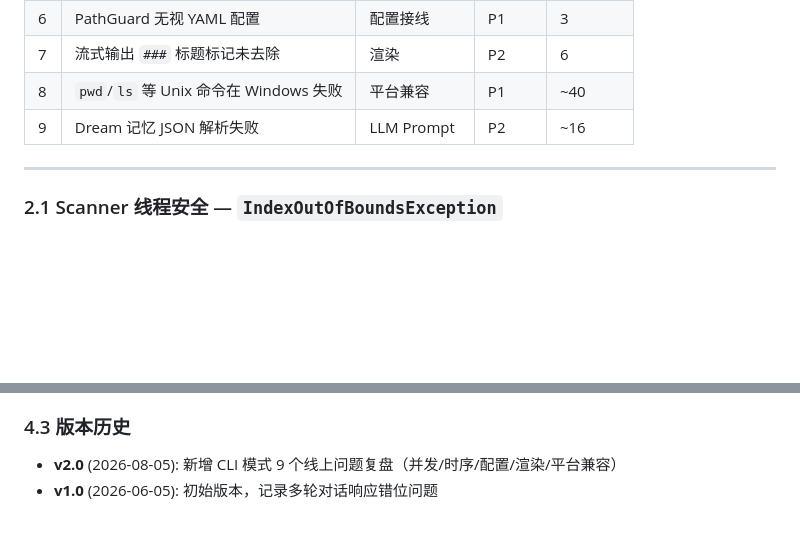
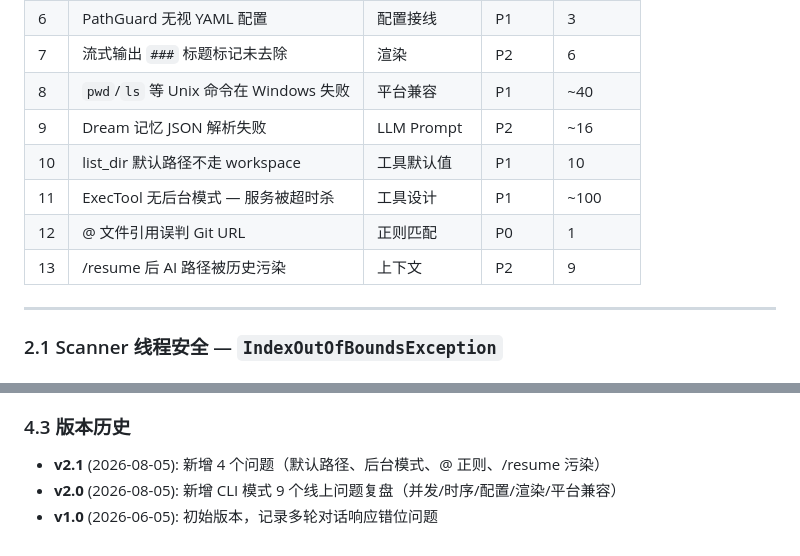
Before and after one commit to ztkyaojiayou/mynanobot-java, a Markdown page: docs/线上问题总结.md, 2 parts joined by grey strips. Rendered like a GitHub page; blank space fills up the shorter version.

```diff
--- a/docs/线上问题总结.md
+++ b/docs/线上问题总结.md
@@ -197,6 +197,10 @@ function sendMessage() {
 | 7 | 流式输出 `###` 标题标记未去除 | 渲染 | P2 | 6 |
 | 8 | `pwd`/`ls` 等 Unix 命令在 Windows 失败 | 平台兼容 | P1 | ~40 |
 | 9 | Dream 记忆 JSON 解析失败 | LLM Prompt | P2 | ~16 |
+| 10 | list_dir 默认路径不走 workspace | 工具默认值 | P1 | 10 |
+| 11 | ExecTool 无后台模式 — 服务被超时杀 | 工具设计 | P1 | ~100 |
+| 12 | @ 文件引用误判 Git URL | 正则匹配 | P0 | 1 |
+| 13 | /resume 后 AI 路径被历史污染 | 上下文 | P2 | 9 |
 
 ---
 
@@ -547,5 +680,6 @@ LLM 返回了字符串数组 `["工作目录", "项目路径"]` 而不是对象
 5. 提供验证方法
 
 ### 4.3 版本历史
+- **v2.1** (2026-08-05): 新增 4 个问题（默认路径、后台模式、@ 正则、/resume 污染）
 - **v2.0** (2026-08-05): 新增 CLI 模式 9 个线上问题复盘（并发/时序/配置/渲染/平台兼容）
 - **v1.0** (2026-06-05): 初始版本，记录多轮对话响应错位问题
```
Also changed, not shown: other parts of docs/线上问题总结.md (+129 -0 lines).
